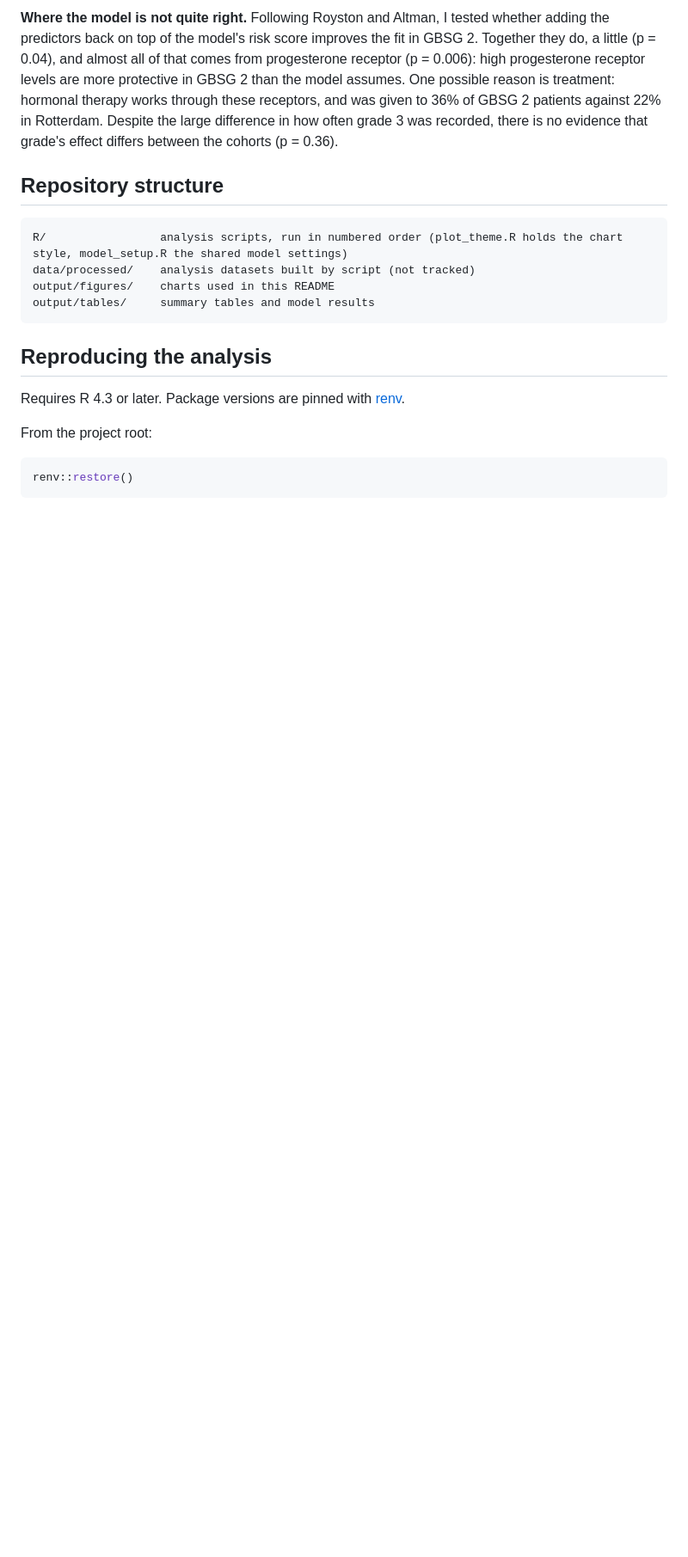
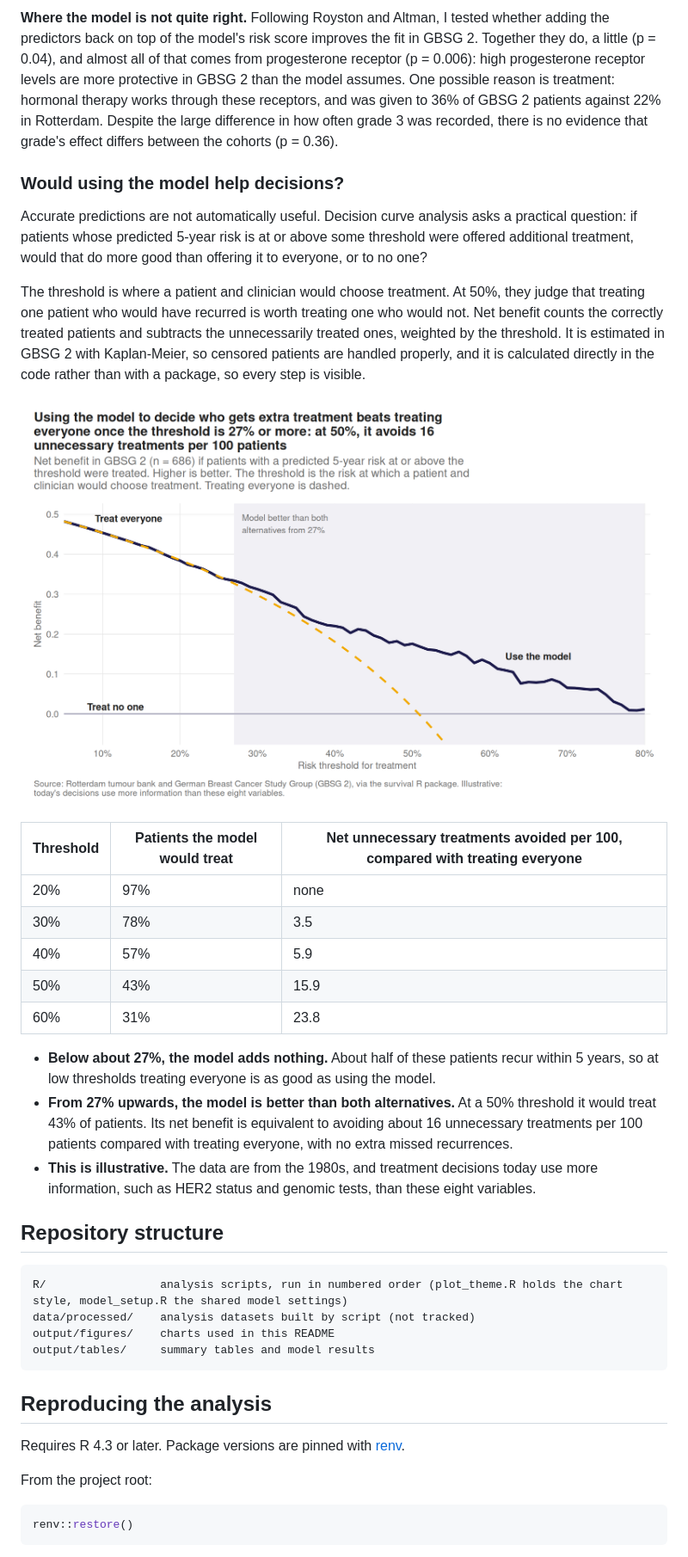
Before and after one commit to Asantewaah/breast-cancer-survival-validation, a Markdown page: README.md, the part around one of its changes. Shown at 86% size. GitHub-like rendering; pictures changed too: output/figures/decision_curve.png (added); blank space fills up the shorter version.

Commit message:
Decision curve analysis in GBSG 2: net benefit of treating by predicted 5-year risk

````diff
--- a/README.md
+++ b/README.md
@@ -137,6 +137,26 @@ The Rotterdam model was applied unchanged to the 686 GBSG 2 trial patients, who
 
 **Where the model is not quite right.** Following Royston and Altman, I tested whether adding the predictors back on top of the model's risk score improves the fit in GBSG 2. Together they do, a little (p = 0.04), and almost all of that comes from progesterone receptor (p = 0.006): high progesterone receptor levels are more protective in GBSG 2 than the model assumes. One possible reason is treatment: hormonal therapy works through these receptors, and was given to 36% of GBSG 2 patients against 22% in Rotterdam. Despite the large difference in how often grade 3 was recorded, there is no evidence that grade's effect differs between the cohorts (p = 0.36).
 
+### Would using the model help decisions?
+
+Accurate predictions are not automatically useful. Decision curve analysis asks a practical question: if patients whose predicted 5-year risk is at or above some threshold were offered additional treatment, would that do more good than offering it to everyone, or to no one?
+
+The threshold is where a patient and clinician would choose treatment. At 50%, they judge that treating one patient who would have recurred is worth treating one who would not. Net benefit counts the correctly treated patients and subtracts the unnecessarily treated ones, weighted by the threshold. It is estimated in GBSG 2 with Kaplan-Meier, so censored patients are handled properly, and it is calculated directly in the code rather than with a package, so every step is visible.
+
+![Decision curve in GBSG 2](output/figures/decision_curve.png)
+
+| Threshold | Patients the model would treat | Net unnecessary treatments avoided per 100, compared with treating everyone |
+|---|---|---|
+| 20% | 97% | none |
+| 30% | 78% | 3.5 |
+| 40% | 57% | 5.9 |
+| 50% | 43% | 15.9 |
+| 60% | 31% | 23.8 |
+
+- **Below about 27%, the model adds nothing.** About half of these patients recur within 5 years, so at low thresholds treating everyone is as good as using the model.
+- **From 27% upwards, the model is better than both alternatives.** At a 50% threshold it would treat 43% of patients. Its net benefit is equivalent to avoiding about 16 unnecessary treatments per 100 patients compared with treating everyone, with no extra missed recurrences.
+- **This is illustrative.** The data are from the 1980s, and treatment decisions today use more information, such as HER2 status and genomic tests, than these eight variables.
+
 ## Repository structure
 
 ```
````
Also changed, not shown: other parts of README.md (+2 -1 lines), 3 other files.
